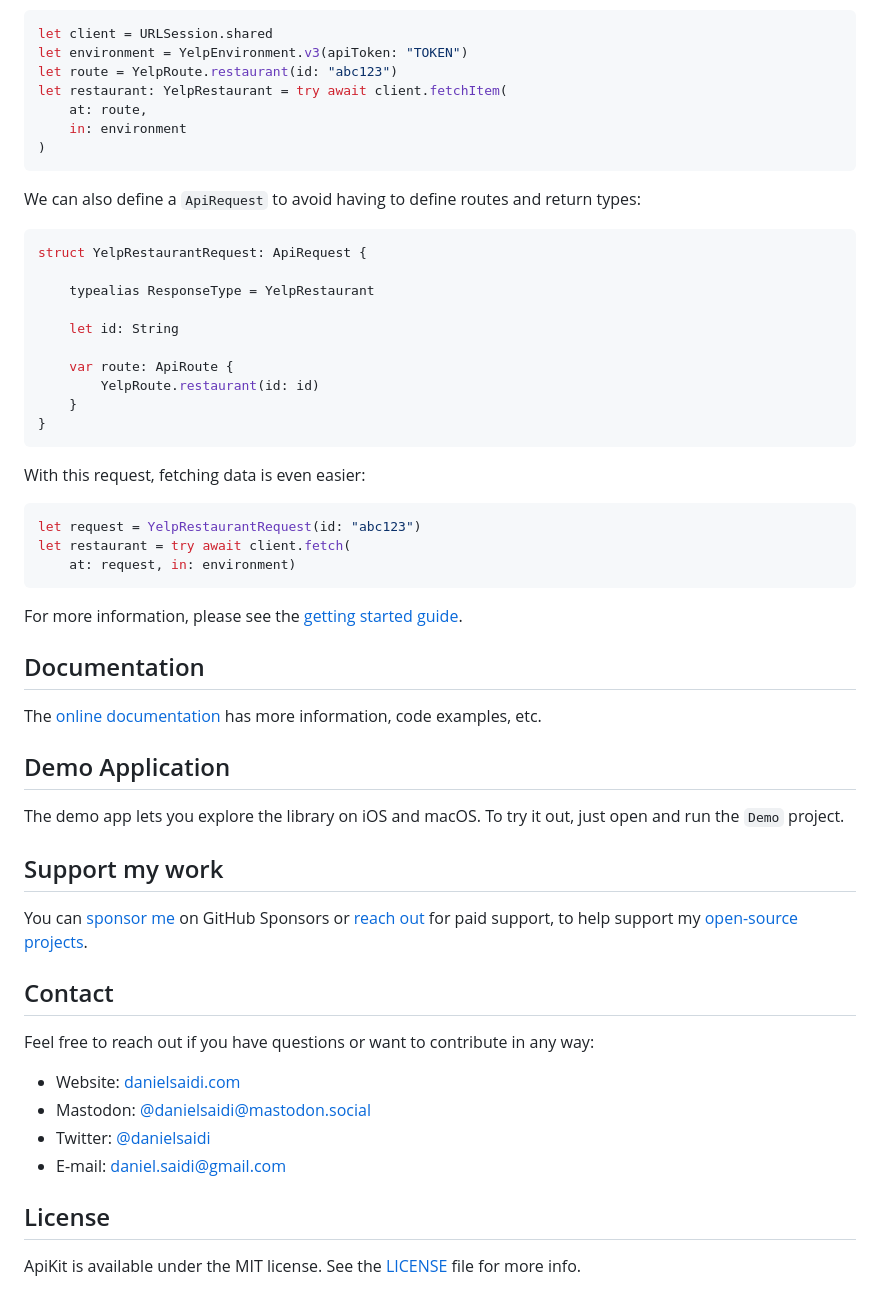
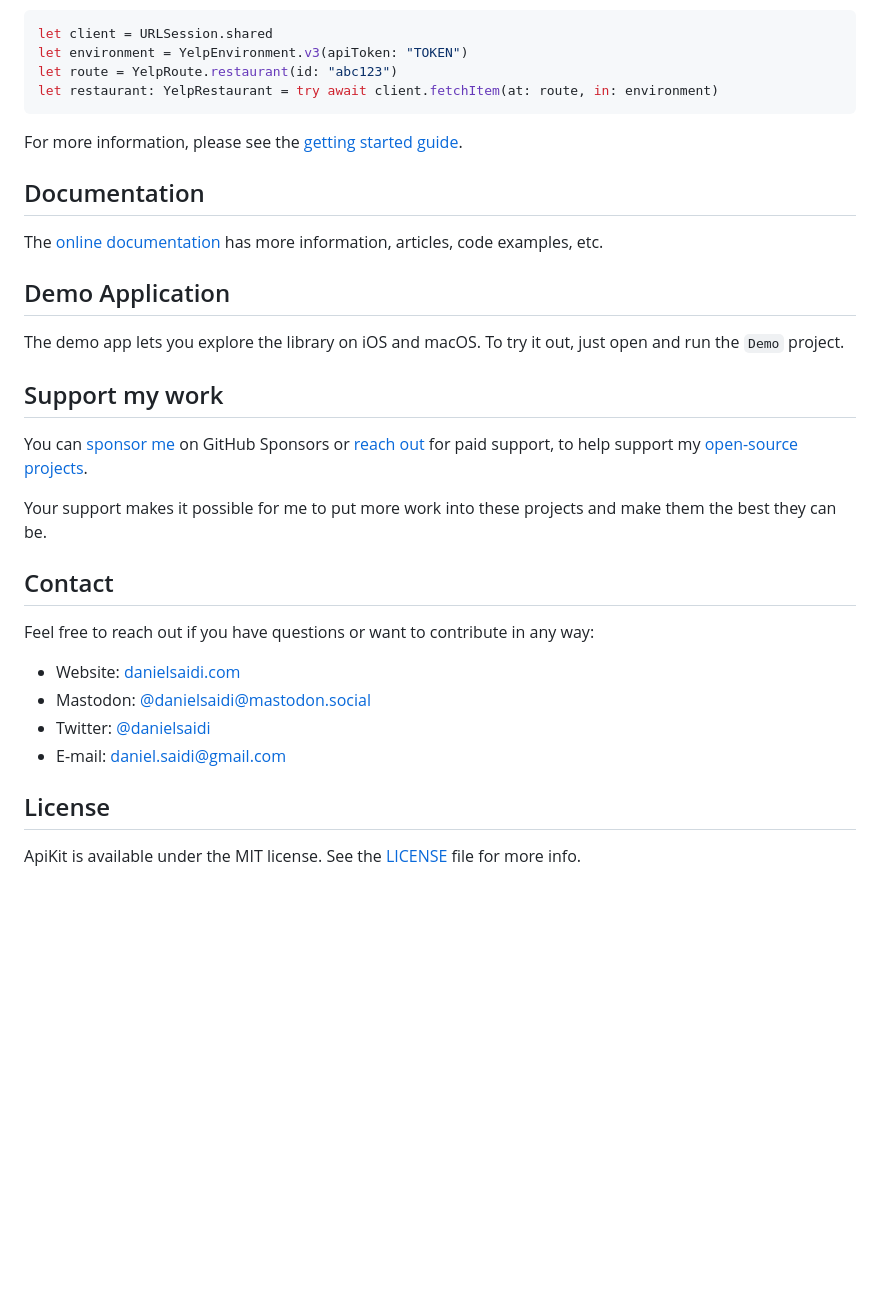
Before and after one commit to danielsaidi/ApiKit, a Markdown page: README.md, the part around the change printed below. Drawn GitHub-style; blank space fills up the shorter version.

````diff
--- a/README.md
+++ b/README.md
@@ -108,33 +42,7 @@ We can now fetch data from the Yelp API, using `URLSession` or any custom ``ApiC
 let client = URLSession.shared
 let environment = YelpEnvironment.v3(apiToken: "TOKEN")
 let route = YelpRoute.restaurant(id: "abc123")
-let restaurant: YelpRestaurant = try await client.fetchItem(
-    at: route,
-    in: environment
-)
-```
-
-We can also define a `ApiRequest` to avoid having to define routes and return types:
-
-```swift
-struct YelpRestaurantRequest: ApiRequest {
-
-    typealias ResponseType = YelpRestaurant
-
-    let id: String
-
-    var route: ApiRoute {
-        YelpRoute.restaurant(id: id)
-    }
-}
-```
-
-With this request, fetching data is even easier:
-
-```swift
-let request = YelpRestaurantRequest(id: "abc123")
-let restaurant = try await client.fetch(
-    at: request, in: environment)
+let restaurant: YelpRestaurant = try await client.fetchItem(at: route, in: environment)
 ```
 
 For more information, please see the [getting started guide][Getting-Started].
@@ -143,7 +51,7 @@ For more information, please see the [getting started guide][Getting-Started].
 
 ## Documentation
 
-The [online documentation][Documentation] has more information, code examples, etc.
+The [online documentation][Documentation] has more information, articles, code examples, etc.
 
 
 
@@ -155,7 +63,9 @@ The demo app lets you explore the library on iOS and macOS. To try it out, just
 
 ## Support my work
 
-You can [sponsor me][Sponsors] on GitHub Sponsors or [reach out][Email] for paid support, to help support my [open-source projects][GitHub].
+You can [sponsor me][Sponsors] on GitHub Sponsors or [reach out][Email] for paid support, to help support my [open-source projects][OpenSource].
+
+Your support makes it possible for me to put more work into these projects and make them the best they can be.
 
 
 
````
Also changed, not shown: other parts of README.md (+6 -71 lines), 2 other files.
